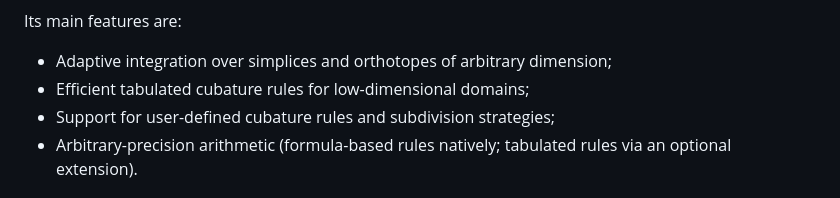
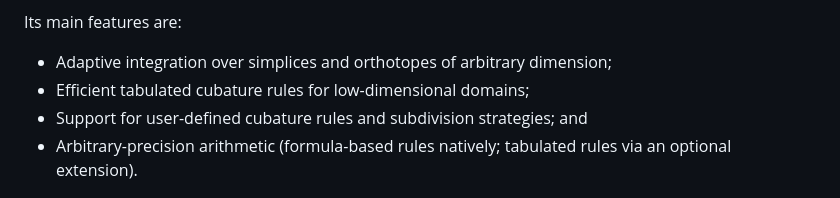
Before and after one commit to zmoitier/HAdaptiveIntegration.jl, a Markdown page: paper/paper.md, the part around the change. Rendered like a GitHub page.

Commit message:
minor change in paper.md

```diff
--- a/paper/paper.md
+++ b/paper/paper.md
@@ -33,7 +33,7 @@ Its main features are:
 
 - Adaptive integration over simplices and orthotopes of arbitrary dimension;
 - Efficient tabulated cubature rules for low-dimensional domains;
-- Support for user-defined cubature rules and subdivision strategies;
+- Support for user-defined cubature rules and subdivision strategies; and
 - Arbitrary-precision arithmetic (formula-based rules natively; tabulated rules via an optional extension).
 
 ## Usage
```
